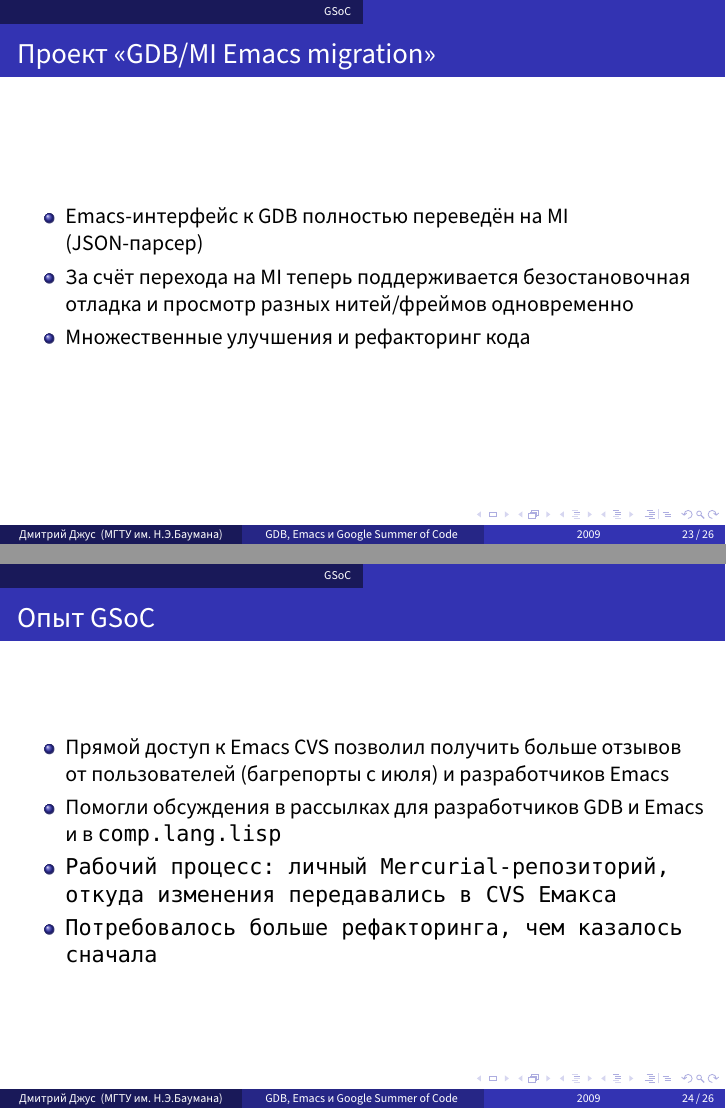
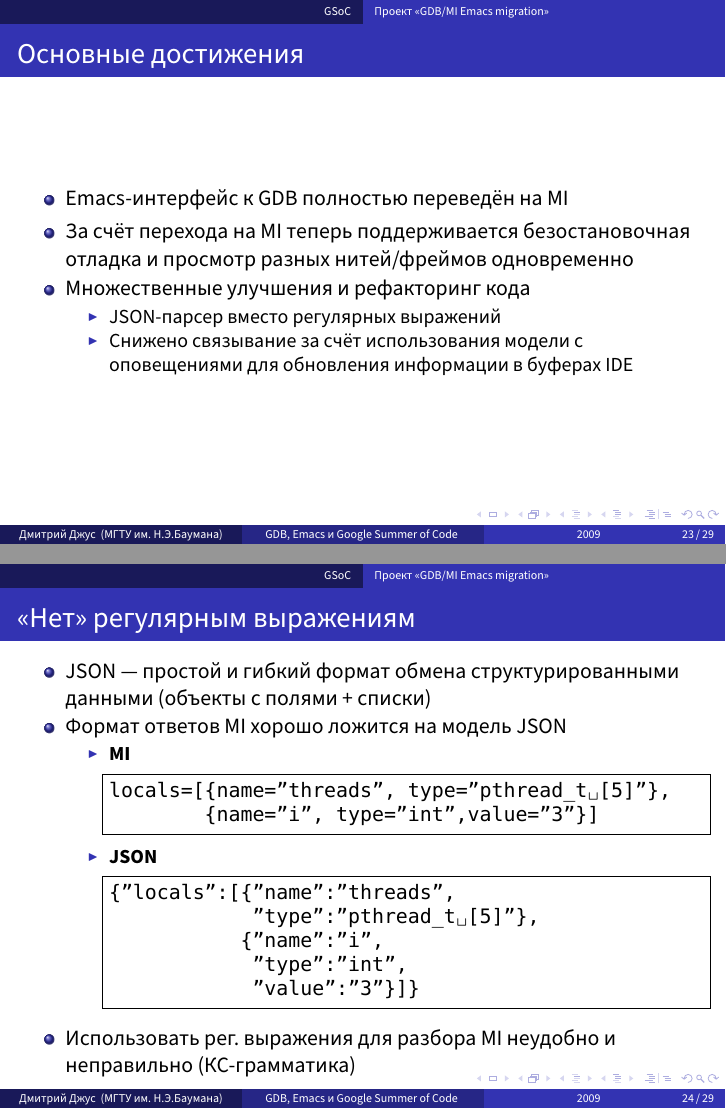
Before and after one commit to dzhus/gdb-talk, LaTeX slides (talk.tex): pages 32 and 33 of 35 before the commit and pages 32 and 33 of 38 after it, joined at a grey line. Compiled offline with XeLaTeX; a missing font is replaced by an installed copy or a similar font.

Commit message:
More technical details about my project

```diff
--- a/talk.tex
+++ b/talk.tex
@@ -5,6 +5,10 @@
 \usepackage{xltxtra}
 \usepackage{fancybox}
 \usepackage{graphicx}
+
+\usepackage{tikz}
+\usetikzlibrary{calc}
+\tikzset{tight/.style={inner sep=2pt}}
 
 \usepackage{listings}
 \lstset{language=C, basicstyle=\ttfamily, escapechar=|, frame=single}
@@ -375,10 +379,45 @@
   \end{itemize}
 \end{frame}
 
+\subsection{Проект «GDB/MI Emacs migration»}
 \begin{frame}
-  \frametitle{Проект «GDB/MI Emacs migration»}
+  \frametitle{Основные достижения}
   \begin{itemize}
-  \item Emacs-интерфейс к GDB полностью переведён на MI (JSON-парсер)
+  \item Emacs-интерфейс к GDB полностью переведён на MI
   \item За счёт перехода на MI теперь поддерживается безостановочная
     отладка и просмотр разных нитей/фреймов одновременно
   \item Множественные улучшения и рефакторинг кода
+    \begin{itemize}
+    \item JSON-парсер вместо регулярных выражений
+    \item Снижено связывание за счёт использования модели с оповещениями
+      для обновления информации в буферах IDE
+    \end{itemize}
+  \end{itemize}
+\end{frame}
+
+\begin{frame}[fragile]
+  \frametitle{«Нет» регулярным выражениям}
+  \begin{itemize}
+  \item JSON — простой и гибкий формат обмена структурированными
+    данными (объекты с полями + списки)
+  \item Формат ответов MI хорошо ложится на модель JSON
+    \begin{itemize}
+    \item \textbf{MI}
+\begin{lstlisting}
+locals=[{name="threads", type="pthread_t [5]"},
+        {name="i", type="int",value="3"}]
+\end{lstlisting}
+
+    \item \textbf{JSON}
+\begin{lstlisting}
+{"locals":[{"name":"threads",
+            "type":"pthread_t [5]"},
+           {"name":"i",
+            "type":"int",
+            "value":"3"}]}
+\end{lstlisting}
+    \end{itemize}
+  \item Использовать рег. выражения для разбора MI неудобно и
+    неправильно (КС-грамматика)
+  \end{itemize}
+\end{frame}
@@ -384,0 +431,4 @@
+    \item \textbf{MI}
+\begin{lstlisting}
+locals=[{name="threads", type="pthread_t [5]"},
+        {name="i", type="int",value="3"}]
@@ -388,9 +513,3 @@
 \begin{frame}
   \frametitle{Опыт GSoC}
   \begin{itemize}
-  \item Прямой доступ к Emacs CVS позволил получить больше отзывов от
-    пользователей (багрепорты с июля) и разработчиков Emacs
-  \item Помогли обсуждения в рассылках для разработчиков GDB и Emacs и
-    в \tt{comp.lang.lisp}
-  \item Рабочий процесс: личный Mercurial-репозиторий, откуда
-    изменения передавались в CVS Емакса
```
Also changed, not shown: talk.tex (88 more changed lines).
